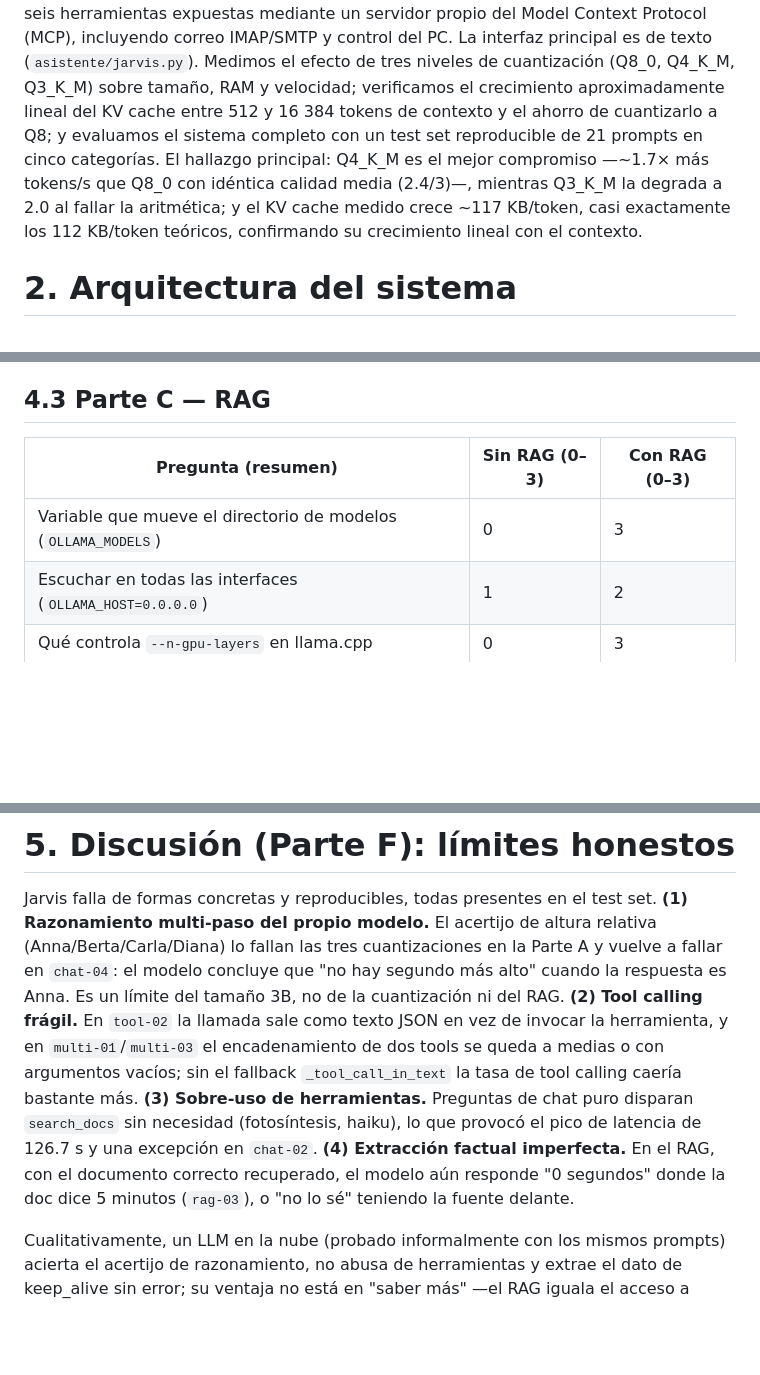
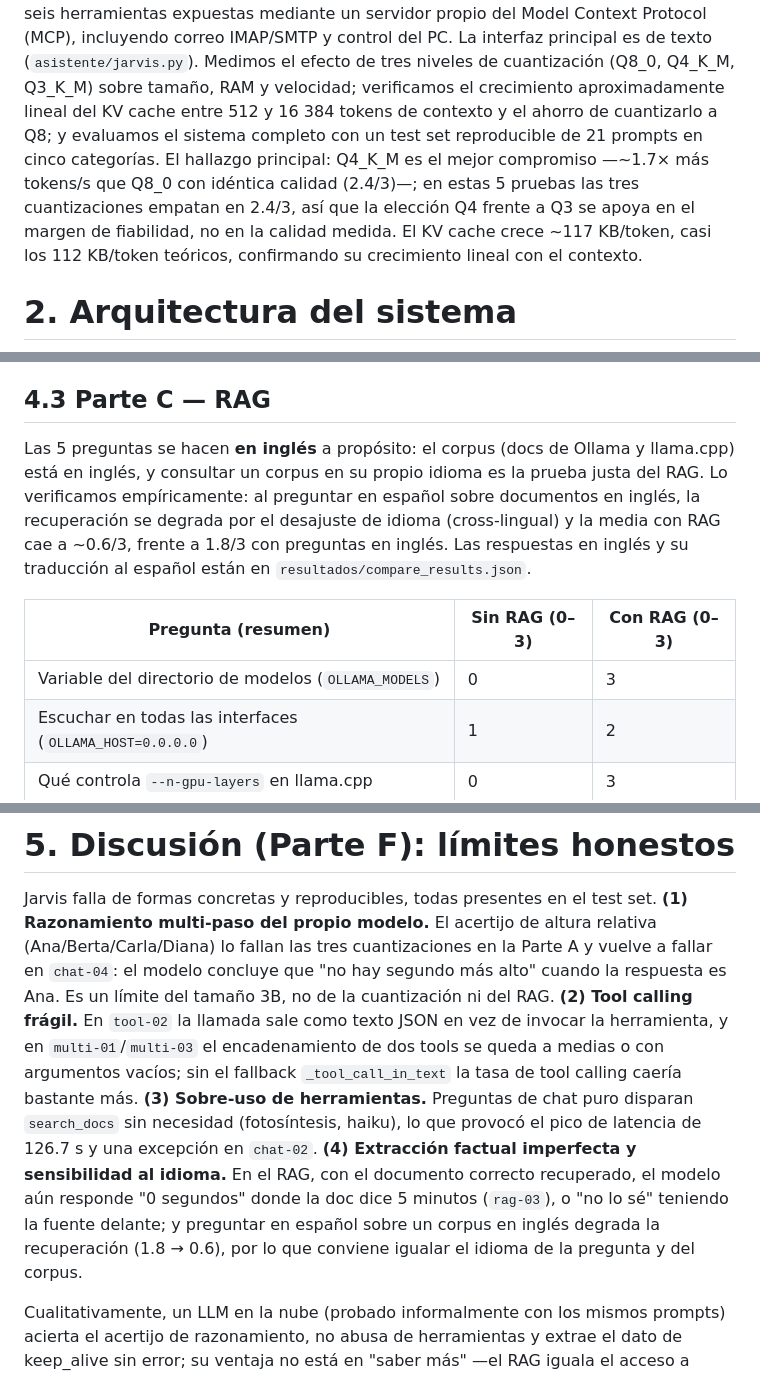
Before and after one commit to Gparedes3/IRONMAN, a Markdown page: report/report.md, 3 parts joined by grey strips. GitHub-like rendering; blank space fills up the shorter version.

```diff
--- a/report/report.md
+++ b/report/report.md
@@ -19,11 +19,12 @@ efecto de tres niveles de cuantización (Q8_0, Q4_K_M, Q3_K_M) sobre tamaño,
 RAM y velocidad; verificamos el crecimiento aproximadamente lineal del KV
 cache entre 512 y 16 384 tokens de contexto y el ahorro de cuantizarlo a Q8;
 y evaluamos el sistema completo con un test set reproducible de 21 prompts en
-cinco categorías. El hallazgo principal: Q4_K_M es el mejor compromiso
-—~1.7× más tokens/s que Q8_0 con idéntica calidad media (2.4/3)—, mientras
-Q3_K_M la degrada a 2.0 al fallar la aritmética; y el KV cache medido crece
-~117 KB/token, casi exactamente los 112 KB/token teóricos, confirmando su
-crecimiento lineal con el contexto.
+cinco categorías. El hallazgo principal: Q4_K_M es el mejor compromiso —~1.7×
+más tokens/s que Q8_0 con idéntica calidad (2.4/3)—; en estas 5 pruebas las
+tres cuantizaciones empatan en 2.4/3, así que la elección Q4 frente a Q3 se
+apoya en el margen de fiabilidad, no en la calidad medida. El KV cache crece
+~117 KB/token, casi los 112 KB/token teóricos, confirmando su crecimiento
+lineal con el contexto.
 
 # 2. Arquitectura del sistema
 
@@ -158,9 +163,17 @@ hardware el KV-Q8 conviene solo cuando la RAM es el cuello de botella (contextos
 
 ## 4.3 Parte C — RAG
 
+Las 5 preguntas se hacen **en inglés** a propósito: el corpus (docs de Ollama y
+llama.cpp) está en inglés, y consultar un corpus en su propio idioma es la
+prueba justa del RAG. Lo verificamos empíricamente: al preguntar en español
+sobre documentos en inglés, la recuperación se degrada por el desajuste de
+idioma (cross-lingual) y la media con RAG cae a ~0.6/3, frente a 1.8/3 con
+preguntas en inglés. Las respuestas en inglés y su traducción al español están
+en `resultados/compare_results.json`.
+
 | Pregunta (resumen) | Sin RAG (0–3) | Con RAG (0–3) |
 |---|---|---|
-| Variable que mueve el directorio de modelos (`OLLAMA_MODELS`) | 0 | 3 |
+| Variable del directorio de modelos (`OLLAMA_MODELS`) | 0 | 3 |
 | Escuchar en todas las interfaces (`OLLAMA_HOST=0.0.0.0`) | 1 | 2 |
 | Qué controla `--n-gpu-layers` en llama.cpp | 0 | 3 |
 | Cuánto mantiene un modelo en memoria por defecto | 0 | 1 |
@@ -235,18 +248,21 @@ discute como limitación del evaluador en la Parte F.
 
 Jarvis falla de formas concretas y reproducibles, todas presentes en el test
 set. **(1) Razonamiento multi-paso del propio modelo.** El acertijo de altura
-relativa (Anna/Berta/Carla/Diana) lo fallan las tres cuantizaciones en la Parte
+relativa (Ana/Berta/Carla/Diana) lo fallan las tres cuantizaciones en la Parte
 A y vuelve a fallar en `chat-04`: el modelo concluye que "no hay segundo más
-alto" cuando la respuesta es Anna. Es un límite del tamaño 3B, no de la
+alto" cuando la respuesta es Ana. Es un límite del tamaño 3B, no de la
 cuantización ni del RAG. **(2) Tool calling frágil.** En `tool-02` la llamada
 sale como texto JSON en vez de invocar la herramienta, y en `multi-01`/`multi-03`
 el encadenamiento de dos tools se queda a medias o con argumentos vacíos; sin el
 fallback `_tool_call_in_text` la tasa de tool calling caería bastante más.
 **(3) Sobre-uso de herramientas.** Preguntas de chat puro disparan `search_docs`
 sin necesidad (fotosíntesis, haiku), lo que provocó el pico de latencia de
-126.7 s y una excepción en `chat-02`. **(4) Extracción factual imperfecta.** En
-el RAG, con el documento correcto recuperado, el modelo aún responde "0 segundos"
-donde la doc dice 5 minutos (`rag-03`), o "no lo sé" teniendo la fuente delante.
+126.7 s y una excepción en `chat-02`. **(4) Extracción factual imperfecta y
+sensibilidad al idioma.** En el RAG, con el documento correcto recuperado, el
+modelo aún responde "0 segundos" donde la doc dice 5 minutos (`rag-03`), o "no
+lo sé" teniendo la fuente delante; y preguntar en español sobre un corpus en
+inglés degrada la recuperación (1.8 → 0.6), por lo que conviene igualar el
+idioma de la pregunta y del corpus.
 
 Cualitativamente, un LLM en la nube (probado informalmente con los mismos
 prompts) acierta el acertijo de razonamiento, no abusa de herramientas y extrae
```
Also changed, not shown: other parts of report/report.md (+18 -14 lines), report/plot_kv.png, report/plot_quant.png, 7 other files.
